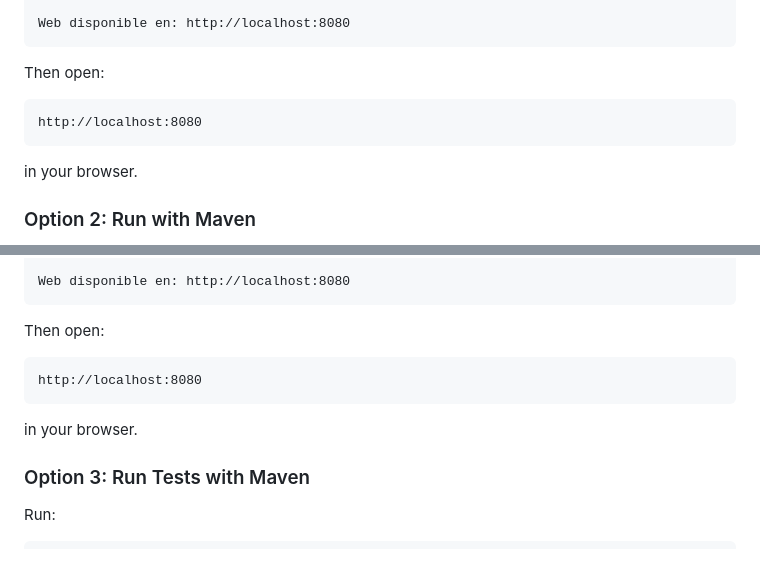
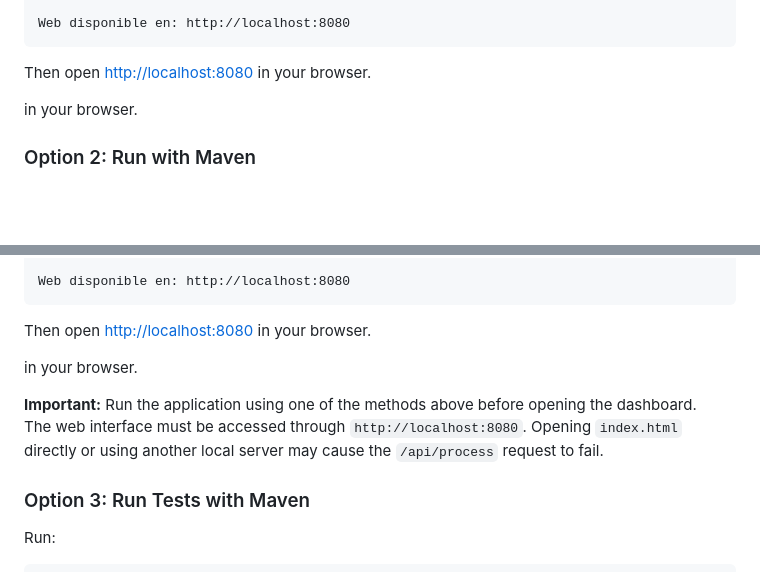
Before and after one commit to alvaro-f-g/The-School-of-Sorcery-, a Markdown page: README.md, 2 parts joined by grey strips. GitHub-like rendering; blank space fills up the shorter version.

Commit message:
Final changes and comprobations

````diff
--- a/README.md
+++ b/README.md
@@ -127,11 +127,7 @@ Rechazados: 150
 Web disponible en: http://localhost:8080
 ```
 
-Then open:
-
-```text
-http://localhost:8080
-```
+Then open [http://localhost:8080](http://localhost:8080) in your browser.
 
 in your browser.
 
@@ -162,13 +158,12 @@ Rechazados: 150
 Web disponible en: http://localhost:8080
 ```
 
-Then open:
-
-```text
-http://localhost:8080
-```
+Then open [http://localhost:8080](http://localhost:8080) in your browser.
 
 in your browser.
+
+**Important:** Run the application using one of the methods above before opening the dashboard.
+The web interface must be accessed through `http://localhost:8080`. Opening `index.html` directly or using another local server may cause the `/api/process` request to fail.
 
 ### Option 3: Run Tests with Maven
 
````
